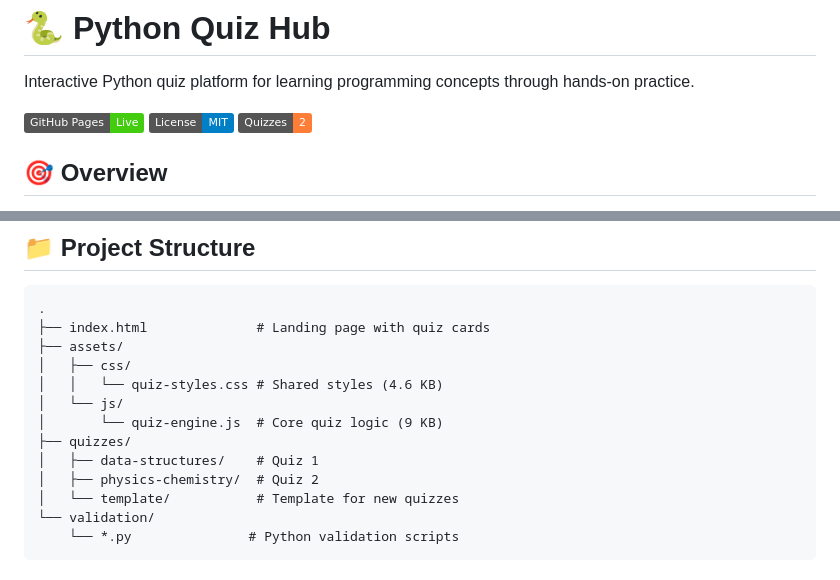
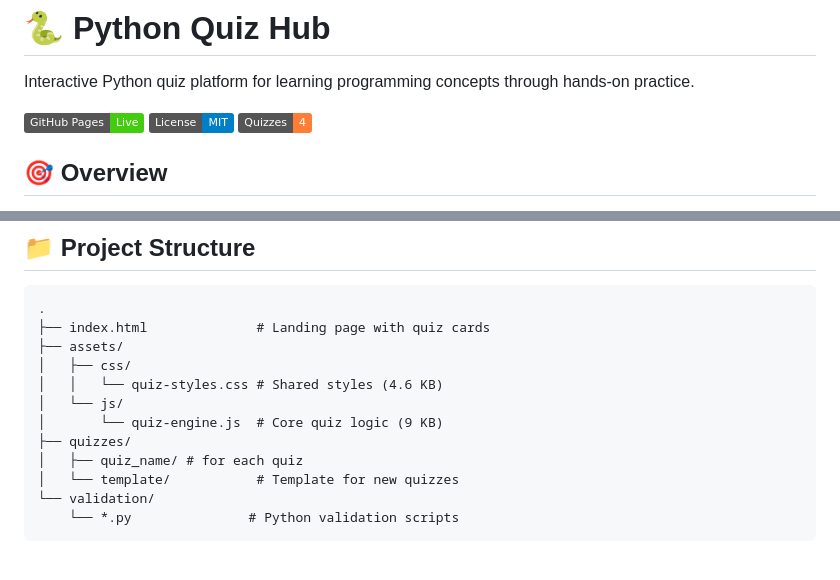
Before and after one commit to Antonio-Tresol/intro-to-programming-with-python-evals, a Markdown page: README.md, 2 parts joined by grey strips. GitHub-like rendering; badges without logos.

```diff
--- a/README.md
+++ b/README.md
@@ -4,7 +4,7 @@ Interactive Python quiz platform for learning programming concepts through hands
 
 [![GitHub Pages](https://img.shields.io/badge/GitHub%20Pages-Live-brightgreen)](https://antonio-tresol.github.io/intro-to-programming-with-python-evals/)
 [![License](https://img.shields.io/badge/License-MIT-blue.svg)](LICENSE)
-[![Quizzes](https://img.shields.io/badge/Quizzes-2-orange.svg)](#available-quizzes)
+[![Quizzes](https://img.shields.io/badge/Quizzes-4-orange.svg)](#available-quizzes)
 
 ## 🎯 Overview
 
@@ -76,8 +59,7 @@ See [CONTRIBUTING.md](CONTRIBUTING.md) for detailed contribution guidelines.
 │   └── js/
 │       └── quiz-engine.js  # Core quiz logic (9 KB)
 ├── quizzes/
-│   ├── data-structures/    # Quiz 1
-│   ├── physics-chemistry/  # Quiz 2
+│   ├── quiz_name/ # for each quiz
 │   └── template/           # Template for new quizzes
 └── validation/
     └── *.py               # Python validation scripts
```
Also changed, not shown: other parts of README.md (+9 -42 lines).
